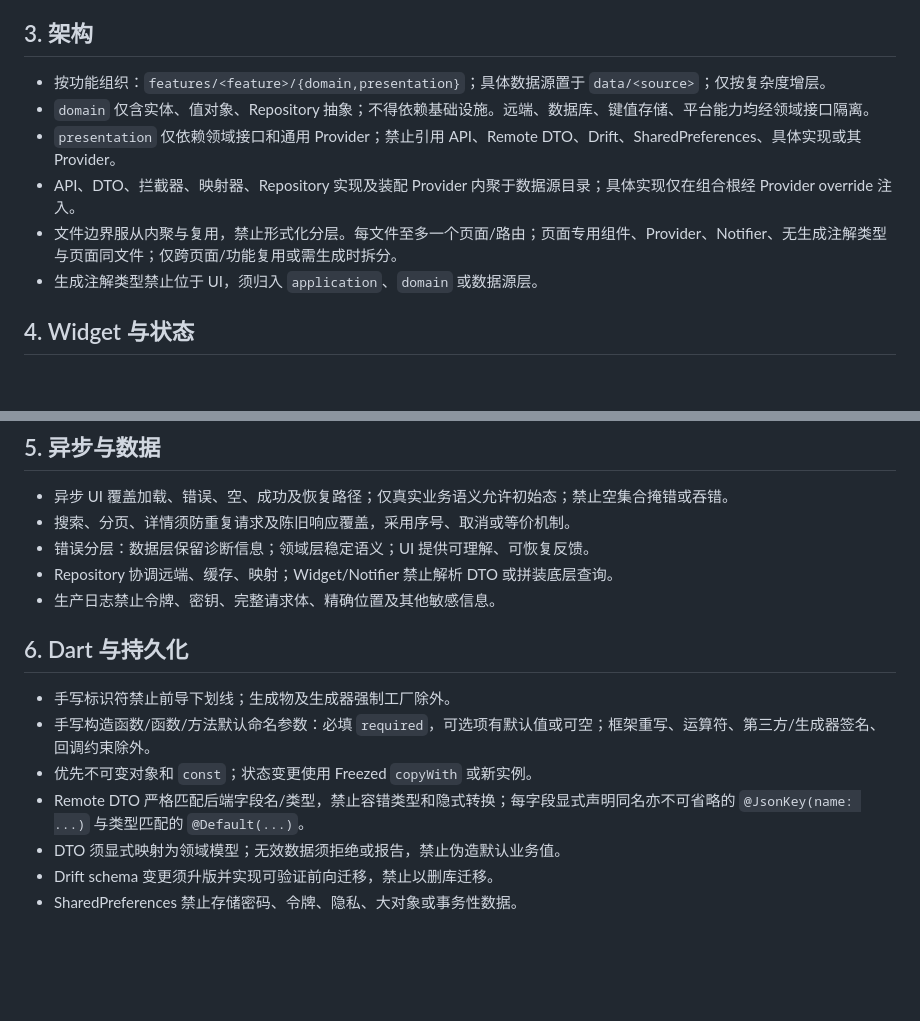
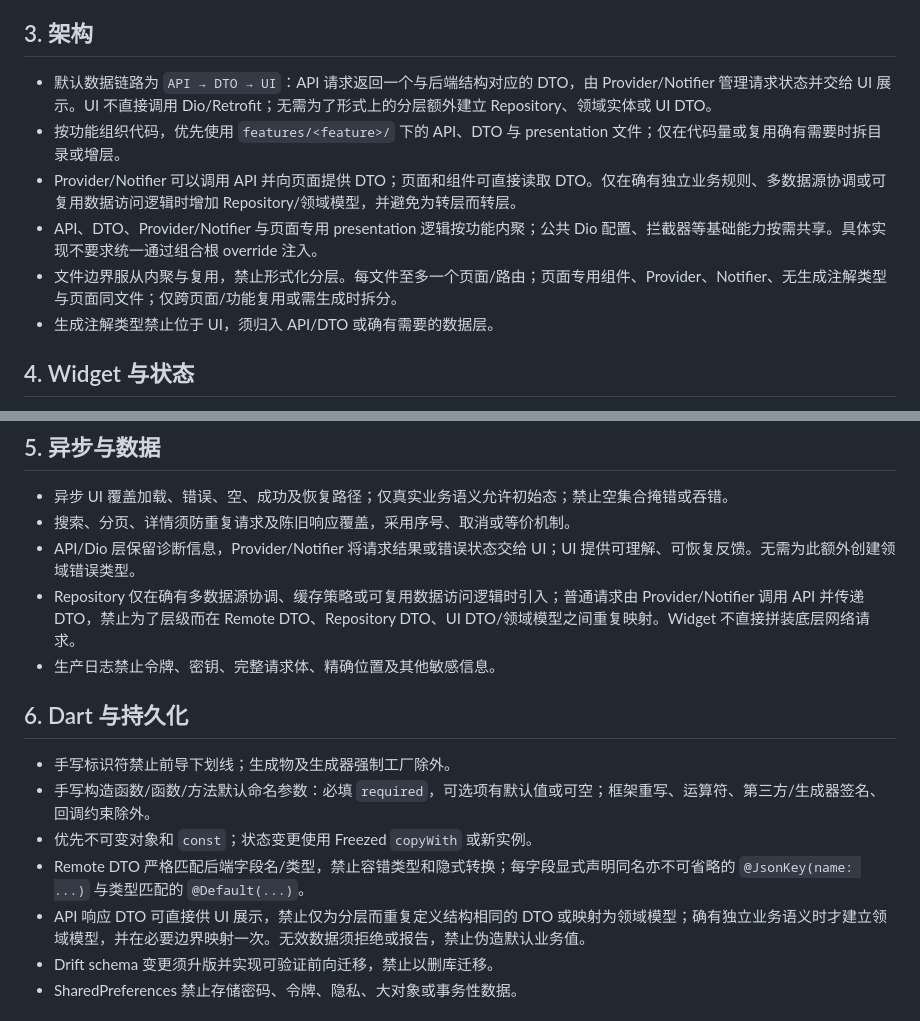
Before and after one commit to halifox/comics, a Markdown page: AGENTS.md, 2 parts joined by grey strips. GitHub-like rendering; blank space fills up the shorter version.

Commit message:
docs: update architecture guidelines for direct API-to-UI flow (master)
- Prefer direct API, DTO, Provider, and UI data flow.
- Allow repositories and domain models only when they add value.
- Permit DTOs to be consumed directly by the UI.
- Clarify

```diff
--- a/AGENTS.md
+++ b/AGENTS.md
@@ -20,12 +20,12 @@
 
 ## 3. 架构
 
-- 按功能组织：`features/<feature>/{domain,presentation}`；具体数据源置于 `data/<source>`；仅按复杂度增层。
-- `domain` 仅含实体、值对象、Repository 抽象；不得依赖基础设施。远端、数据库、键值存储、平台能力均经领域接口隔离。
-- `presentation` 仅依赖领域接口和通用 Provider；禁止引用 API、Remote DTO、Drift、SharedPreferences、具体实现或其 Provider。
-- API、DTO、拦截器、映射器、Repository 实现及装配 Provider 内聚于数据源目录；具体实现仅在组合根经 Provider override 注入。
+- 默认数据链路为 `API → DTO → UI`：API 请求返回一个与后端结构对应的 DTO，由 Provider/Notifier 管理请求状态并交给 UI 展示。UI 不直接调用 Dio/Retrofit；无需为了形式上的分层额外建立 Repository、领域实体或 UI DTO。
+- 按功能组织代码，优先使用 `features/<feature>/` 下的 API、DTO 与 presentation 文件；仅在代码量或复用确有需要时拆目录或增层。
+- Provider/Notifier 可以调用 API 并向页面提供 DTO；页面和组件可直接读取 DTO。仅在确有独立业务规则、多数据源协调或可复用数据访问逻辑时增加 Repository/领域模型，并避免为转层而转层。
+- API、DTO、Provider/Notifier 与页面专用 presentation 逻辑按功能内聚；公共 Dio 配置、拦截器等基础能力按需共享。具体实现不要求统一通过组合根 override 注入。
 - 文件边界服从内聚与复用，禁止形式化分层。每文件至多一个页面/路由；页面专用组件、Provider、Notifier、无生成注解类型与页面同文件；仅跨页面/功能复用或需生成时拆分。
-- 生成注解类型禁止位于 UI，须归入 `application`、`domain` 或数据源层。
+- 生成注解类型禁止位于 UI，须归入 API/DTO 或确有需要的数据层。
 
 ## 4. Widget 与状态
 
@@ -41,8 +41,8 @@
 
 - 异步 UI 覆盖加载、错误、空、成功及恢复路径；仅真实业务语义允许初始态；禁止空集合掩错或吞错。
 - 搜索、分页、详情须防重复请求及陈旧响应覆盖，采用序号、取消或等价机制。
-- 错误分层：数据层保留诊断信息；领域层稳定语义；UI 提供可理解、可恢复反馈。
-- Repository 协调远端、缓存、映射；Widget/Notifier 禁止解析 DTO 或拼装底层查询。
+- API/Dio 层保留诊断信息，Provider/Notifier 将请求结果或错误状态交给 UI；UI 提供可理解、可恢复反馈。无需为此额外创建领域错误类型。
+- Repository 仅在确有多数据源协调、缓存策略或可复用数据访问逻辑时引入；普通请求由 Provider/Notifier 调用 API 并传递 DTO，禁止为了层级而在 Remote DTO、Repository DTO、UI DTO/领域模型之间重复映射。Widget 不直接拼装底层网络请求。
 - 生产日志禁止令牌、密钥、完整请求体、精确位置及其他敏感信息。
 
 ## 6. Dart 与持久化
@@ -51,7 +51,7 @@
 - 手写构造函数/函数/方法默认命名参数：必填 `required`，可选项有默认值或可空；框架重写、运算符、第三方/生成器签名、回调约束除外。
 - 优先不可变对象和 `const`；状态变更使用 Freezed `copyWith` 或新实例。
 - Remote DTO 严格匹配后端字段名/类型，禁止容错类型和隐式转换；每字段显式声明同名亦不可省略的 `@JsonKey(name: ...)` 与类型匹配的 `@Default(...)`。
-- DTO 须显式映射为领域模型；无效数据须拒绝或报告，禁止伪造默认业务值。
+- API 响应 DTO 可直接供 UI 展示，禁止仅为分层而重复定义结构相同的 DTO 或映射为领域模型；确有独立业务语义时才建立领域模型，并在必要边界映射一次。无效数据须拒绝或报告，禁止伪造默认业务值。
 - Drift schema 变更须升版并实现可验证前向迁移，禁止以删库迁移。
 - SharedPreferences 禁止存储密码、令牌、隐私、大对象或事务性数据。
 
```
